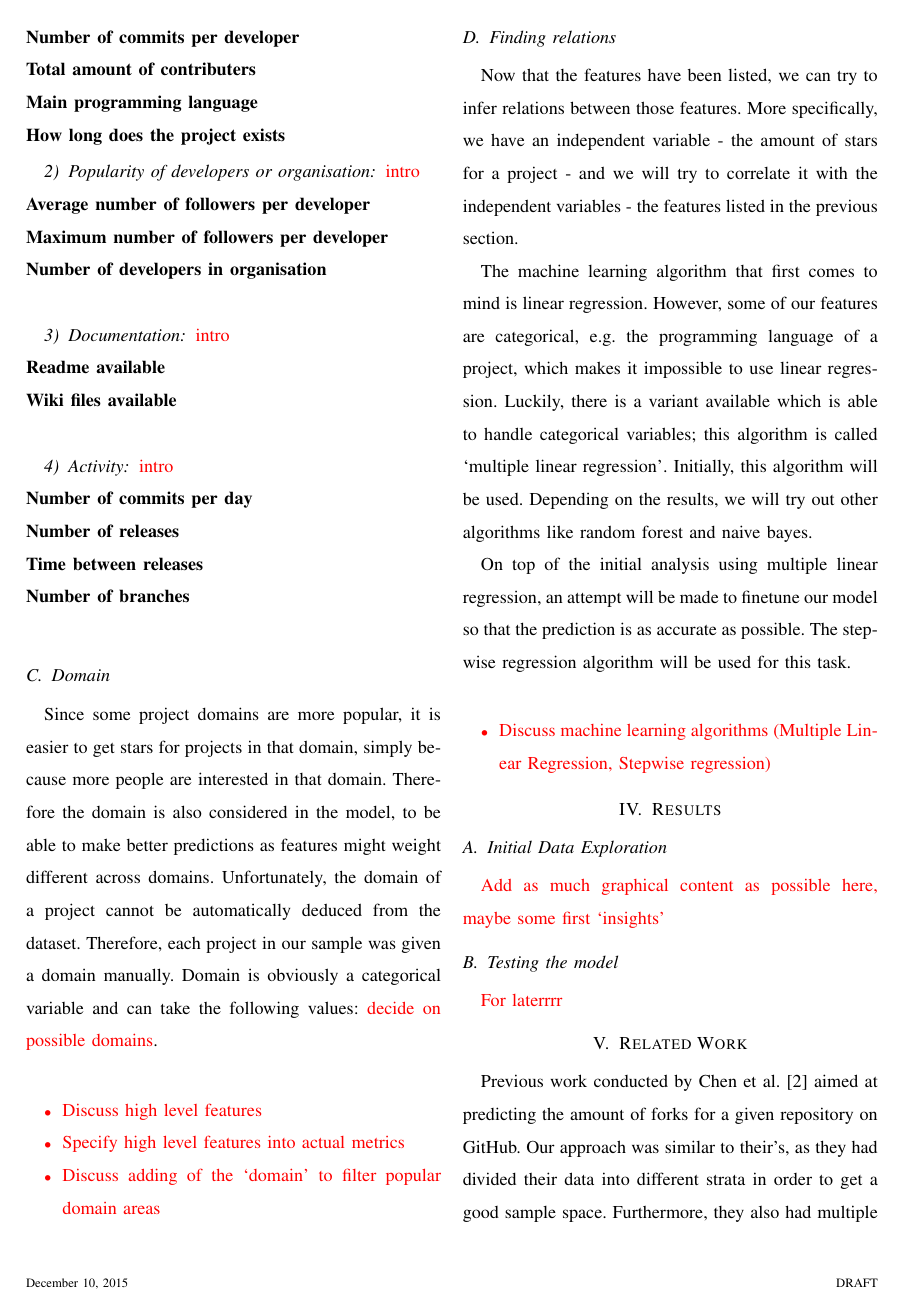
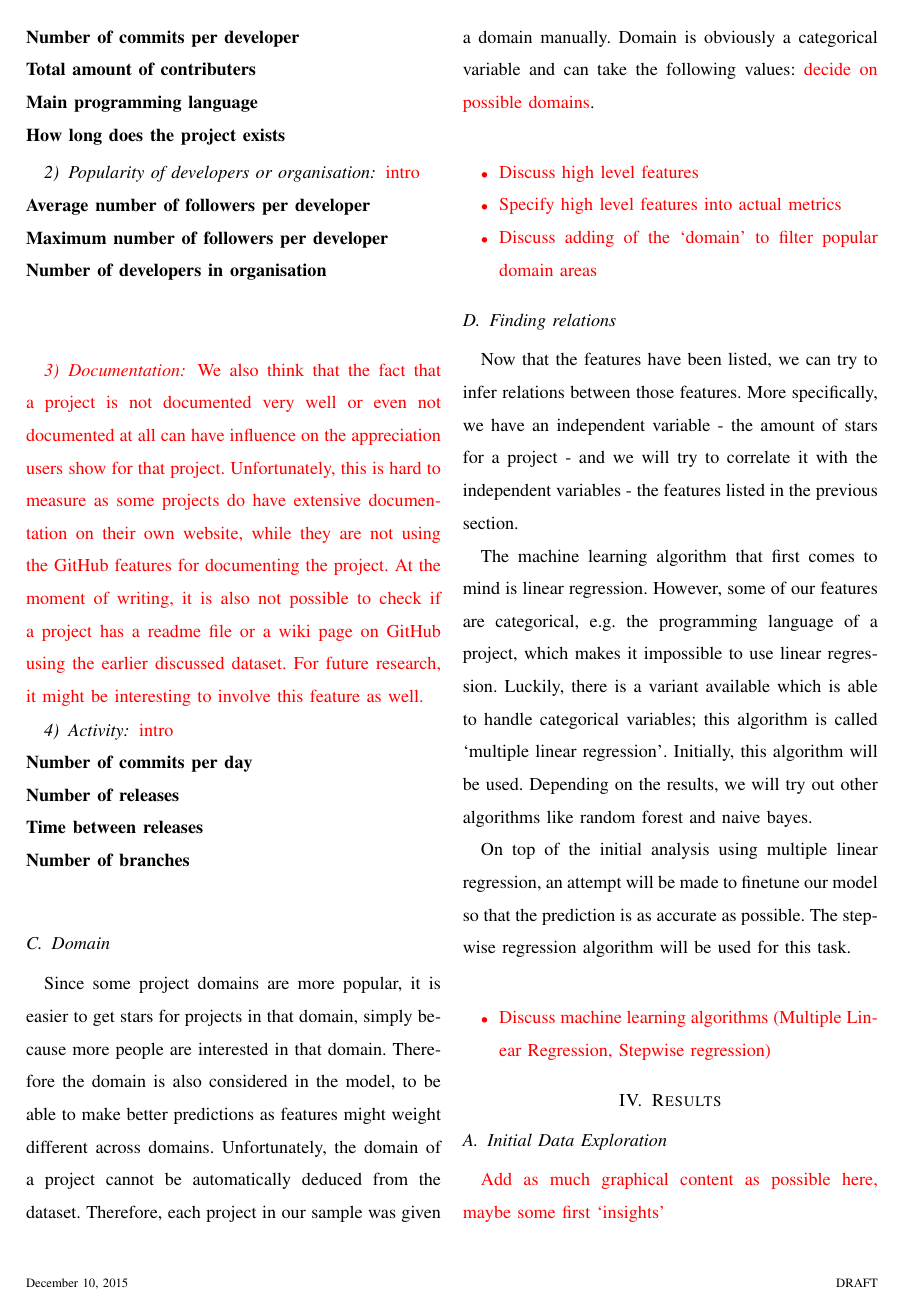
Before and after one commit to IN4334-group-1/assignment1, a LaTeX problem sheet (final-assignment/report/main.tex, which reads final-assignment/report/sections/methodology.tex): page 3 of 4. Compiled offline with pdfLaTeX.

Commit message:
addded documentation story

```diff
--- a/final-assignment/report/sections/methodology.tex
+++ b/final-assignment/report/sections/methodology.tex
@@ -78,10 +78,9 @@
     %average #followers/developer
     %max #followers/developer
 
-    \subsubsection{Documentation}
-    \todo{intro}\\
-    \textbf{Readme available}\\
-    \textbf{Wiki files available}\\
+    \todo{\subsubsection{Documentation}
+        We also think that the fact that a project is not documented very well or even not documented at all can have influence on the appreciation users show for that project. Unfortunately, this is hard to measure as some projects do have extensive documentation on their own website, while they are not using the GitHub features for documenting the project.
+        At the moment of writing, it is also not possible to check if a project has a readme file or a wiki page on GitHub using the earlier discussed dataset. For future research, it might be interesting to involve this feature as well.}
     %readme present?
     %wiki files present?
 
```
